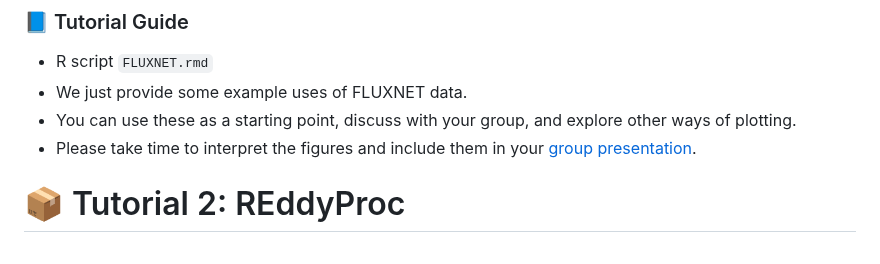
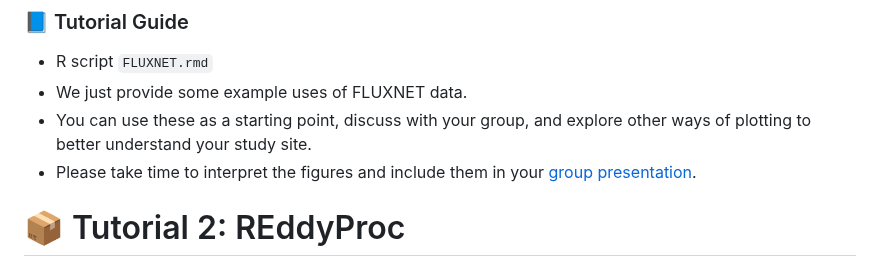
Before and after one commit to WJ714/Bridginggap-flux, a Markdown page: README.md, the part around the change. Rendered like a GitHub page.

```diff
--- a/README.md
+++ b/README.md
@@ -22,7 +22,7 @@ With just one click, users can launch a virtual compute environment with all dep
 ### 📘 Tutorial Guide
 - R script `FLUXNET.rmd`
 - We just provide some example uses of FLUXNET data.
-- You can use these as a starting point, discuss with your group, and explore other ways of plotting.
+- You can use these as a starting point, discuss with your group, and explore other ways of plotting to better understand your study site.
 - Please take time to interpret the figures and include them in your [group presentation](https://drive.google.com/drive/folders/19XyadKuvngJOKJHWAuCEHk5Et7oZf5VI?usp=drive_link).
 
 
```
